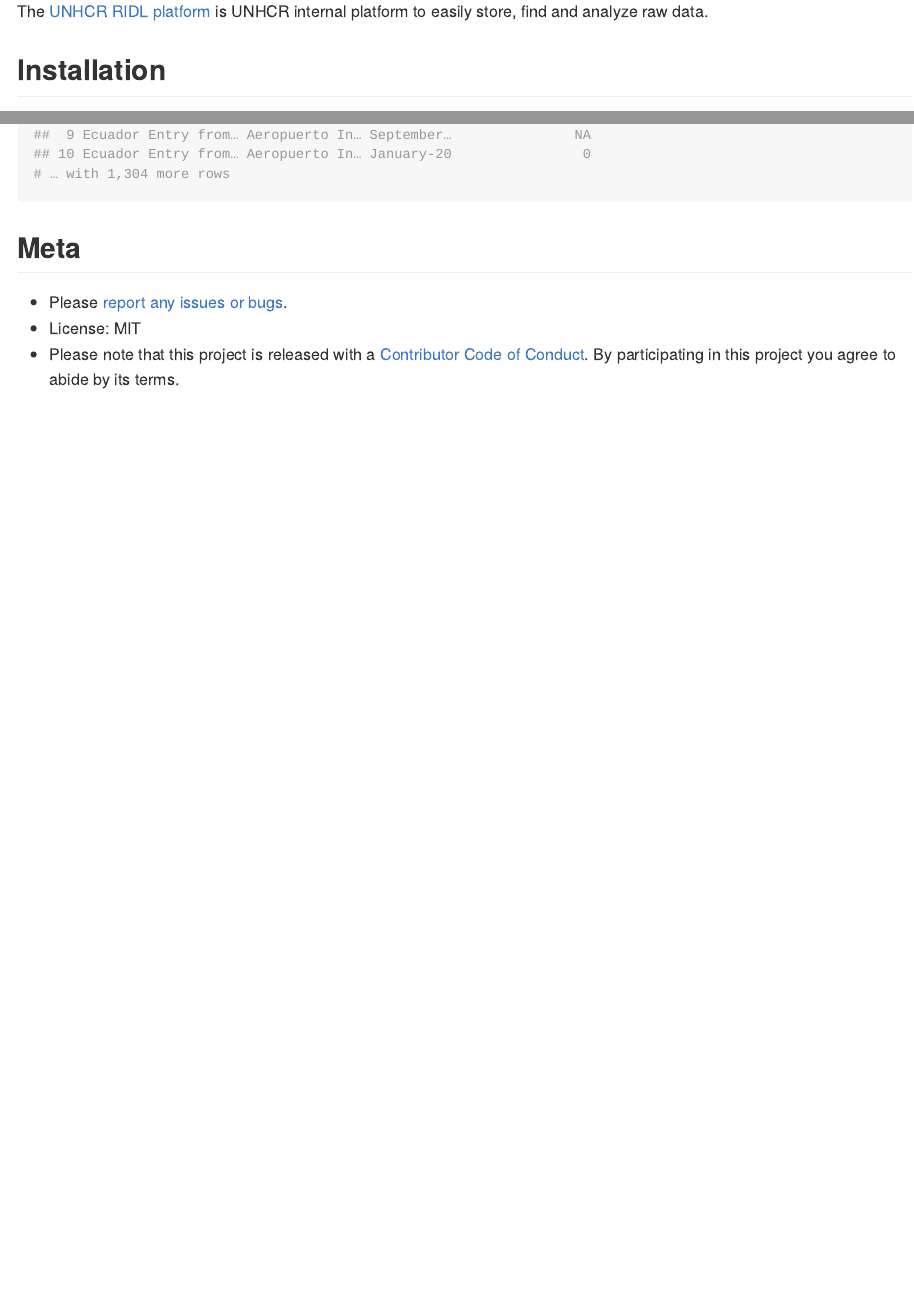
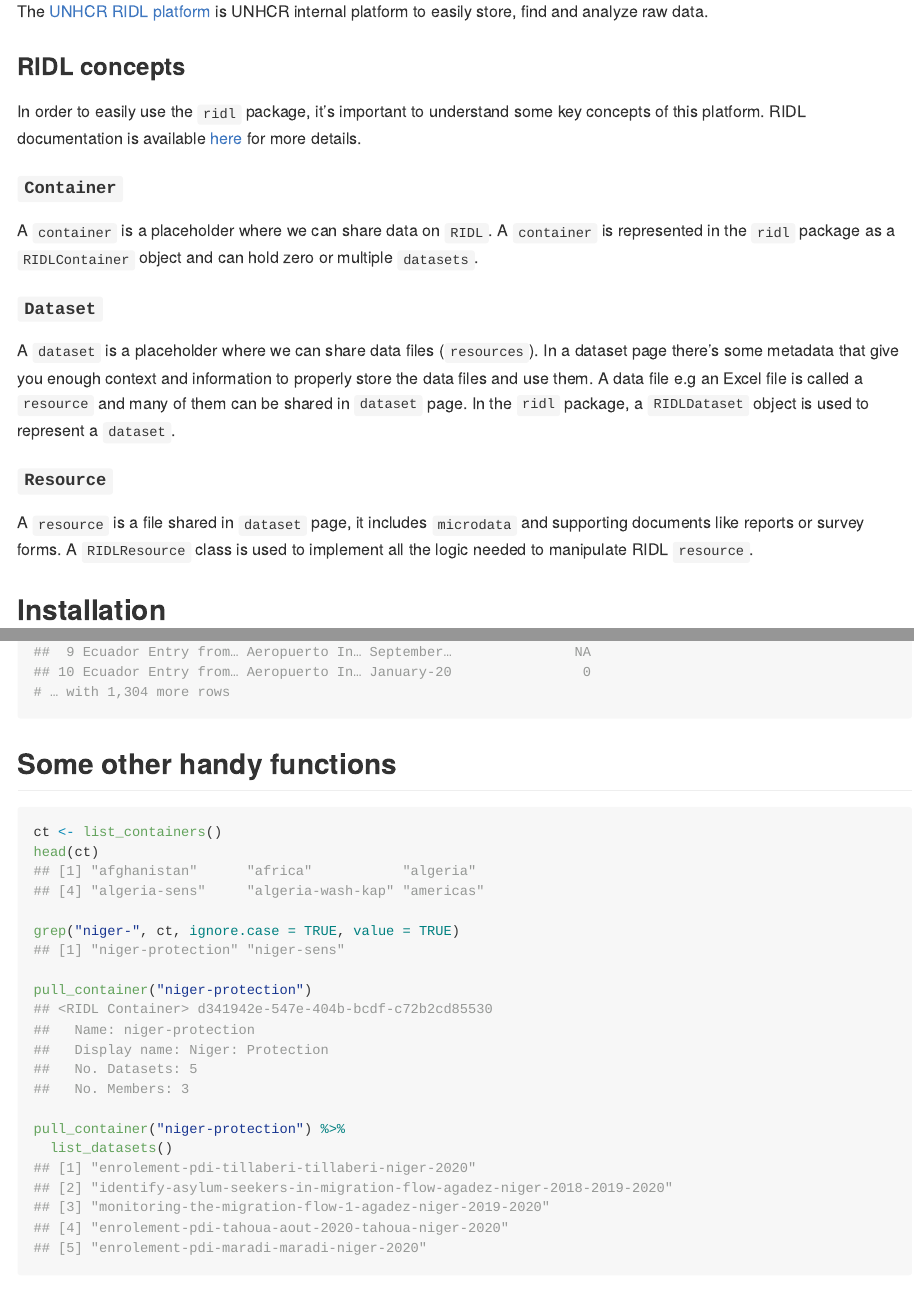
Before and after one commit to dickoa/ridl, an R Markdown document (README.Rmd): the page in a window 1100 px wide, from 220 px down, and a second part further down, joined at a grey line. Rendered offline with R 4.5, knitr and Pandoc, with nearby package versions; long lines of code are wrapped; badge pictures from the web are left out.

Commit message:
Update README and docs

````diff
--- a/README.Rmd
+++ b/README.Rmd
@@ -33,3 +34,16 @@
+### RIDL concepts
+
+In order to easily use the `ridl` package, it's important to understand some key concepts of this platform. RIDL documentation is available [here](https://im.unhcr.org/ridl) for more details.
+
+#### `Container`
+A `container` is a placeholder where we can share data on `RIDL`.
+A `container` is represented in the `ridl` package as a `RIDLContainer` object and can hold zero or multiple `datasets`.
+
+#### `Dataset`
+A `dataset` is a placeholder where we can share data files (`resources`). In a dataset page there's some metadata that give you enough context and information to properly store the data files and use them. A data file e.g an Excel file is called a `resource` and many of them can be shared in `dataset` page. In the `ridl` package, a `RIDLDataset` object is used to represent a `dataset`.
+
+#### `Resource`
+A `resource` is a file shared in `dataset` page, it includes `microdata` and supporting documents like reports or survey forms. A `RIDLResource` class is used to implement all the logic needed to manipulate RIDL `resource`.
 
 ## Installation
 
@@ -249,6 +264,32 @@
 # … with 1,304 more rows
 ```
 
+## Some other handy functions
+
+```{r, eval = FALSE}
+ct <- list_containers()
+head(ct)
+## [1] "afghanistan"      "africa"           "algeria"
+## [4] "algeria-sens"     "algeria-wash-kap" "americas"
+
+grep("niger-", ct, ignore.case = TRUE, value = TRUE)
+## [1] "niger-protection" "niger-sens"
+
+pull_container("niger-protection")
+## <RIDL Container> d341942e-547e-404b-bcdf-c72b2cd85530
+##   Name: niger-protection
+##   Display name: Niger: Protection
+##   No. Datasets: 5
+##   No. Members: 3
+
+pull_container("niger-protection") %>%
+  list_datasets()
+## [1] "enrolement-pdi-tillaberi-tillaberi-niger-2020"
+## [2] "identify-asylum-seekers-in-migration-flow-agadez-niger-2018-2019-2020"
+## [3] "monitoring-the-migration-flow-1-agadez-niger-2019-2020"
+## [4] "enrolement-pdi-tahoua-aout-2020-tahoua-niger-2020"
+## [5] "enrolement-pdi-maradi-maradi-niger-2020"
+```
 
 ## Meta
 
````
Also changed, not shown: R/container.R (+2 -2 lines), R/dataset.R (+14 -18 lines), R/resource.R (+2 -2 lines), README.md, README.Rmd (8 more changed lines), 8 other files.
